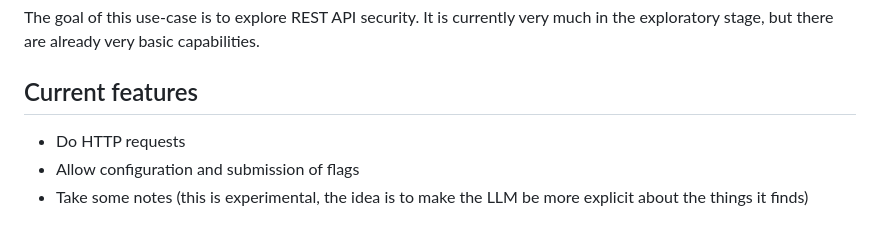
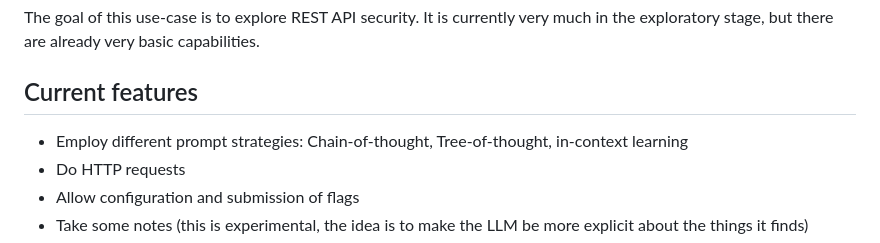
Before and after one commit to ipa-lab/hackingBuddyGPT, a Markdown page: docs/web-api-pentest.md, the part around one of its changes. Drawn GitHub-style.

Commit message:
Added documentation web-api-pentest.md

```diff
--- a/docs/web-api-pentest.md
+++ b/docs/web-api-pentest.md
@@ -4,6 +4,7 @@ The goal of this use-case is to explore REST API security. It is currently very
 
 ## Current features
 
+- Employ different prompt strategies: Chain-of-thought, Tree-of-thought, in-context learning
 - Do HTTP requests
 - Allow configuration and submission of flags
 - Take some notes (this is experimental, the idea is to make the LLM be more explicit about the things it finds)
```
Also changed, not shown: other parts of docs/web-api-pentest.md (+5 -0 lines), README.md (+6 -6 lines), docs/old_runs/web_api_documentation.png (added), docs/old_runs/web_api_testing.png (added), 3 other files.
